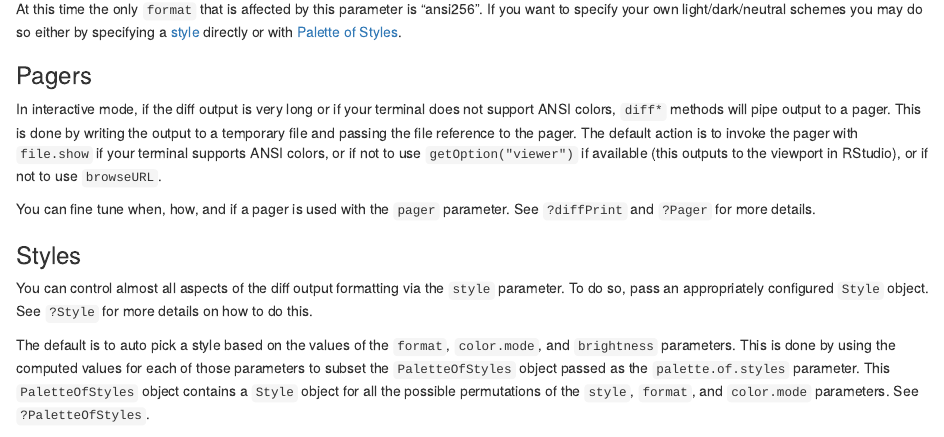
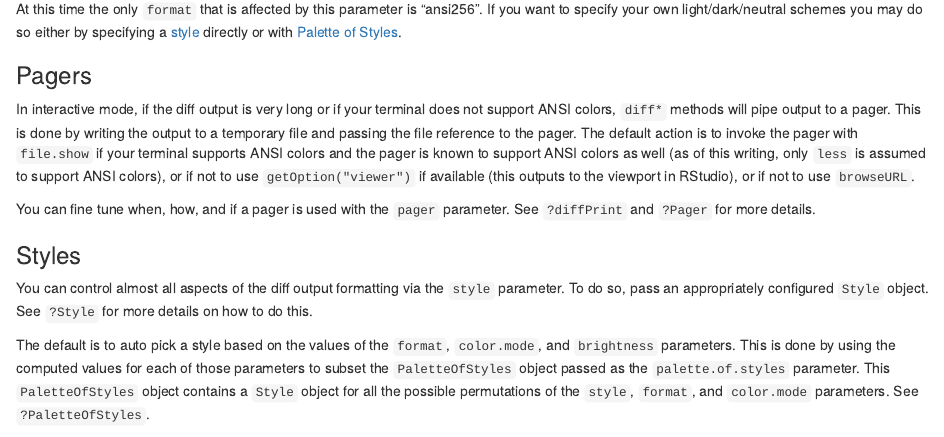
Before and after one commit to brodieG/diffobj, an R Markdown document (vignettes/diffobj.Rmd): the page in a window 1100 px wide, from 12270 px down. Rendered offline with R 4.5, knitr and Pandoc, with nearby package versions; drawn as R Markdown's standard HTML page in place of the format the file asks for; code that draws random numbers runs with fixed seeds of ours.

Commit message:
update pager docs

```diff
--- a/vignettes/diffobj.Rmd
+++ b/vignettes/diffobj.Rmd
@@ -240,7 +240,7 @@ At this time the only `format` that is affected by this parameter is "ansi256".
 
 ### Pagers
 
-In interactive mode, if the diff output is very long or if your terminal does not support ANSI colors, `diff*` methods will pipe output to a pager. This is done by writing the output to a temporary file and passing the file reference to the pager.  The default action is to invoke the pager with `file.show` if your terminal supports ANSI colors, or if not to use `getOption("viewer")` if available (this outputs to the viewport in RStudio), or if not to use `browseURL`.
+In interactive mode, if the diff output is very long or if your terminal does not support ANSI colors, `diff*` methods will pipe output to a pager. This is done by writing the output to a temporary file and passing the file reference to the pager.  The default action is to invoke the pager with `file.show` if your terminal supports ANSI colors and the pager is known to support ANSI colors as well (as of this writing, only `less` is assumed to support ANSI colors), or if not to use `getOption("viewer")` if available (this outputs to the viewport in RStudio), or if not to use `browseURL`.
 
 You can fine tune when, how, and if a pager is used with the `pager` parameter.  See `?diffPrint` and `?Pager` for more details.
 
```
Also changed, not shown: R/diff.R (+8 -8 lines), R/pager.R (+106 -22 lines).
